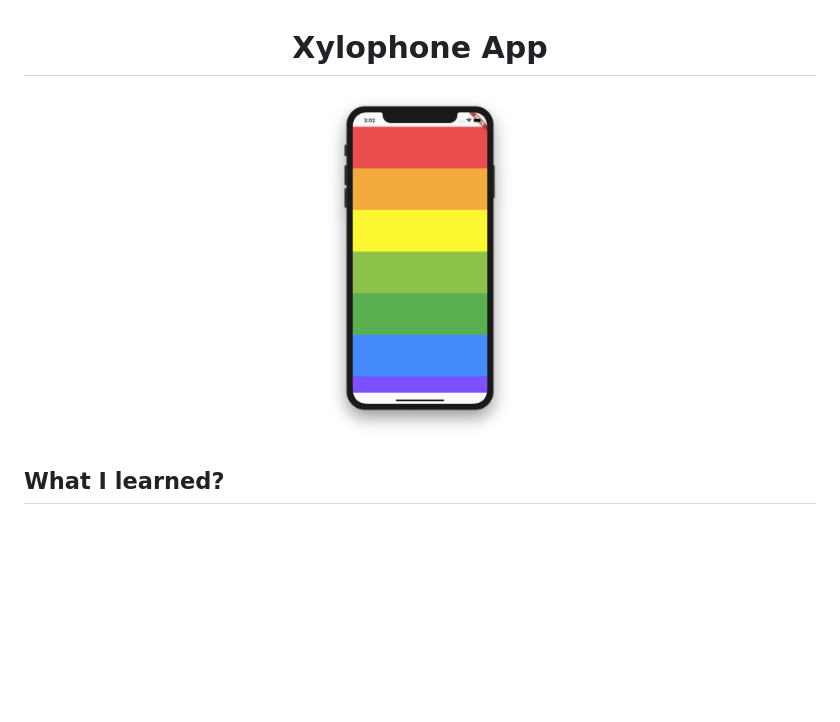
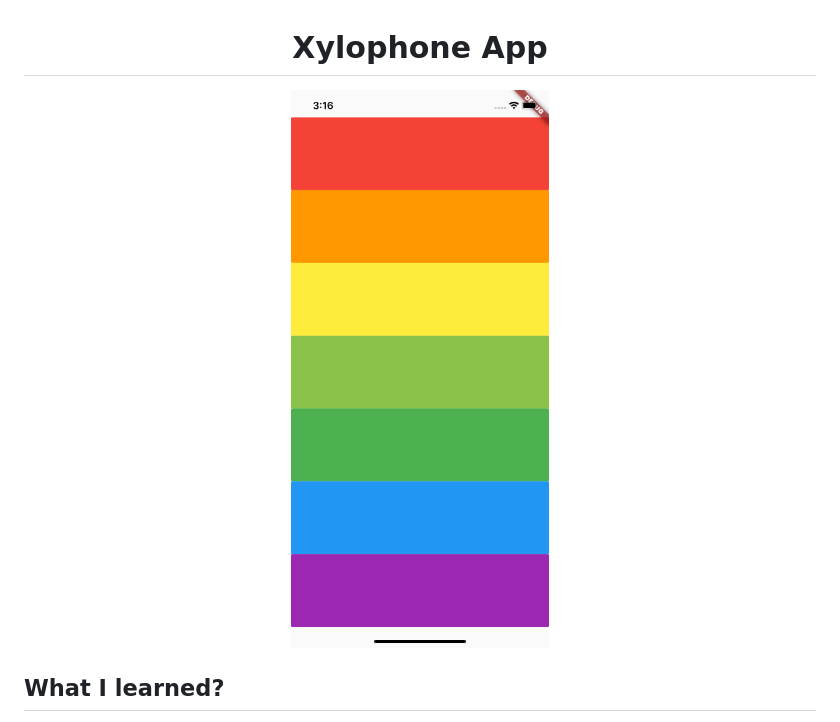
Before and after one commit to feMoraes0/xylophone-app, a Markdown page: README.md, the part around the change. GitHub-like rendering; pictures changed too: prints/print-001.png; blank space fills up the shorter version.

Commit message:
refactoring docs

```diff
--- a/README.md
+++ b/README.md
@@ -1,7 +1,7 @@
 <h1 align="center">Xylophone App</h1>
 
 <p align="center">
-  <img width="200" src="prints/print-001.png"/>
+  <img width="350" src="prints/print-001.png"/>
 </p>
 
 ## What I learned?
```
